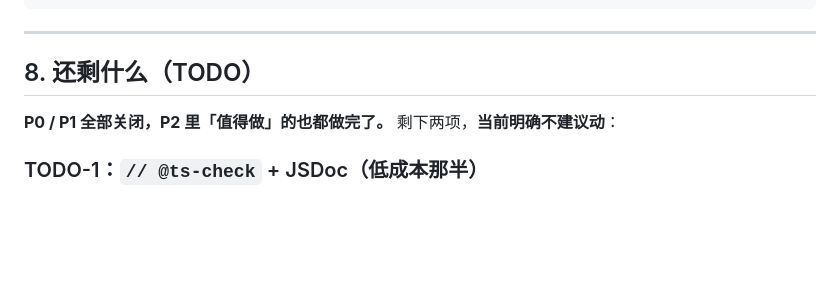
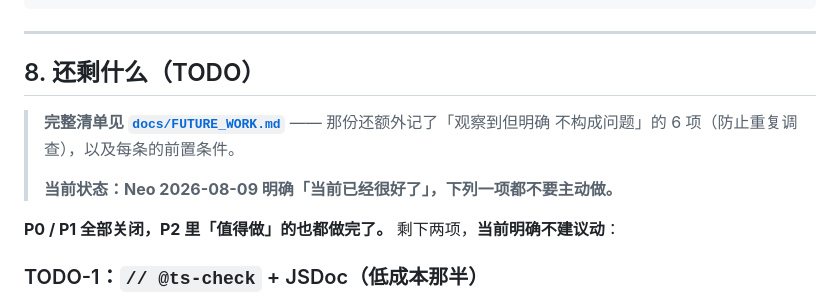
Before and after one commit to neosun100/edgetts-ws-worker, a Markdown page: docs/HANDOFF.md, the part around the change. Rendered like a GitHub page; blank space fills up the shorter version.

```diff
--- a/docs/HANDOFF.md
+++ b/docs/HANDOFF.md
@@ -247,6 +247,11 @@ npx wrangler tail edgetts-proxy --format=json
 
 ## 8. 还剩什么（TODO）
 
+> **完整清单见 [`docs/FUTURE_WORK.md`](FUTURE_WORK.md)** —— 那份还额外记了「观察到但明确
+> 不构成问题」的 6 项（防止重复调查），以及每条的前置条件。
+>
+> **当前状态：Neo 2026-08-09 明确「当前已经很好了」，下列一项都不要主动做。**
+
 **P0 / P1 全部关闭，P2 里「值得做」的也都做完了。** 剩下两项，**当前明确不建议动**：
 
 ### TODO-1：`// @ts-check` + JSDoc（低成本那半）
```
Also changed, not shown: ROADMAP.md (+3 -0 lines), docs/FUTURE_WORK.md (added, +143 -0 lines).
